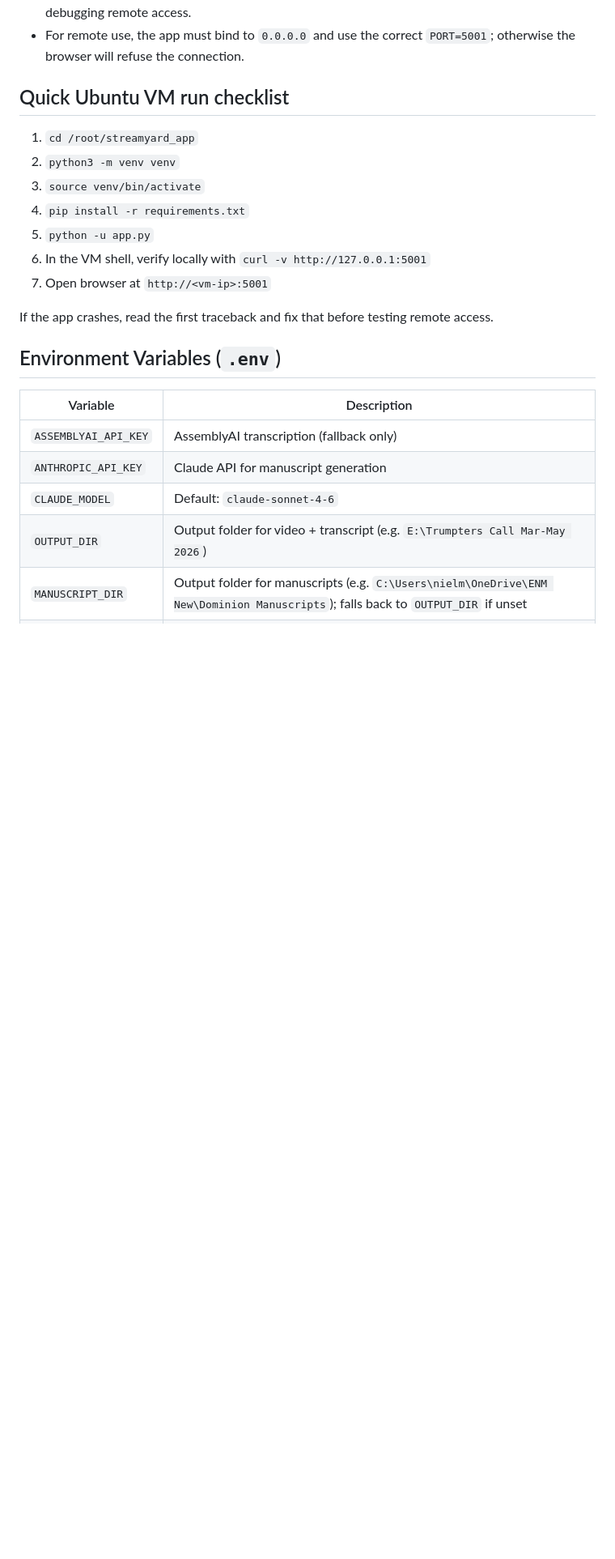
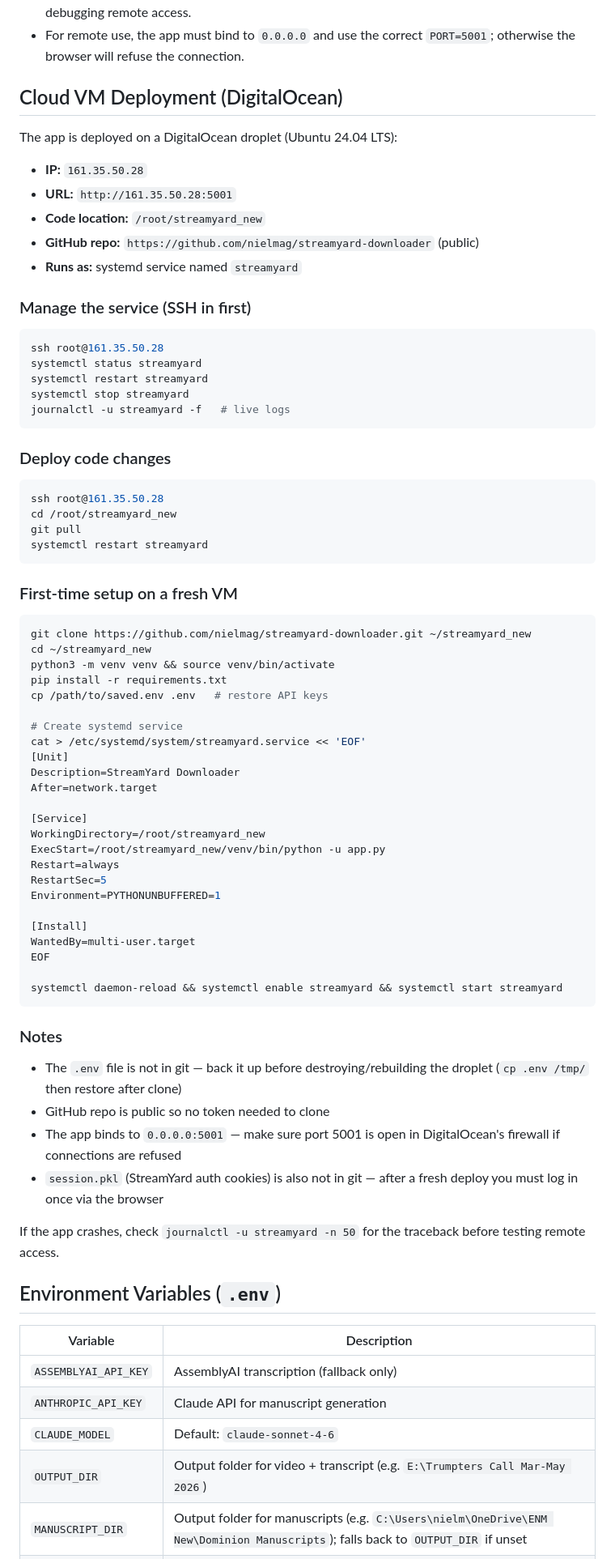
Before and after one commit to nielmag/streamyard-downloader, a Markdown page: CLAUDE.md, the part around the change. Shown at 81% size. Rendered like a GitHub page; blank space fills up the shorter version.

Commit message:
Update CLAUDE.md with DigitalOcean VM deployment details and systemd setup
Replaces the old ad-hoc VM checklist with full cloud deployment docs:
IP, service management commands, deploy-update workflow, and first-time
setup instructions for a fresh droplet.

Co-Authored-By: Claude Sonnet 4.6 <noreply@anthropic.com>

````diff
--- a/CLAUDE.md
+++ b/CLAUDE.md
@@ -168,16 +168,67 @@ Claude is prompted as a sermon/teaching manuscript editor:
 - Always verify local startup first with `curl -v http://127.0.0.1:5001` on the VM before debugging remote access.
 - For remote use, the app must bind to `0.0.0.0` and use the correct `PORT=5001`; otherwise the browser will refuse the connection.
 
-## Quick Ubuntu VM run checklist
-1. `cd /root/streamyard_app`
-2. `python3 -m venv venv`
-3. `source venv/bin/activate`
-4. `pip install -r requirements.txt`
-5. `python -u app.py`
-6. In the VM shell, verify locally with `curl -v http://127.0.0.1:5001`
-7. Open browser at `http://<vm-ip>:5001`
+## Cloud VM Deployment (DigitalOcean)
 
-If the app crashes, read the first traceback and fix that before testing remote access.
+The app is deployed on a DigitalOcean droplet (Ubuntu 24.04 LTS):
+- **IP:** `161.35.50.28`
+- **URL:** `http://161.35.50.28:5001`
+- **Code location:** `/root/streamyard_new`
+- **GitHub repo:** `https://github.com/nielmag/streamyard-downloader` (public)
+- **Runs as:** systemd service named `streamyard`
+
+### Manage the service (SSH in first)
+```bash
+ssh root@161.35.50.28
+systemctl status streamyard
+systemctl restart streamyard
+systemctl stop streamyard
+journalctl -u streamyard -f   # live logs
+```
+
+### Deploy code changes
+```bash
+ssh root@161.35.50.28
+cd /root/streamyard_new
+git pull
+systemctl restart streamyard
+```
+
+### First-time setup on a fresh VM
+```bash
+git clone https://github.com/nielmag/streamyard-downloader.git ~/streamyard_new
+cd ~/streamyard_new
+python3 -m venv venv && source venv/bin/activate
+pip install -r requirements.txt
+cp /path/to/saved.env .env   # restore API keys
+
+# Create systemd service
+cat > /etc/systemd/system/streamyard.service << 'EOF'
+[Unit]
+Description=StreamYard Downloader
+After=network.target
+
+[Service]
+WorkingDirectory=/root/streamyard_new
+ExecStart=/root/streamyard_new/venv/bin/python -u app.py
+Restart=always
+RestartSec=5
+Environment=PYTHONUNBUFFERED=1
+
+[Install]
+WantedBy=multi-user.target
+EOF
+
+systemctl daemon-reload && systemctl enable streamyard && systemctl start streamyard
+```
+
+### Notes
+- The `.env` file is not in git — back it up before destroying/rebuilding the droplet (`cp .env /tmp/` then restore after clone)
+- GitHub repo is public so no token needed to clone
+- The app binds to `0.0.0.0:5001` — make sure port 5001 is open in DigitalOcean's firewall if connections are refused
+- `session.pkl` (StreamYard auth cookies) is also not in git — after a fresh deploy you must log in once via the browser
+
+If the app crashes, check `journalctl -u streamyard -n 50` for the traceback before testing remote access.
 
 ## Environment Variables (`.env`)
 
````
